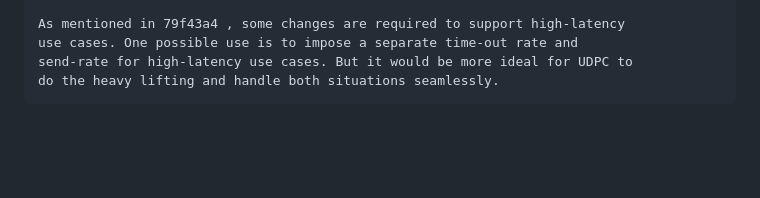
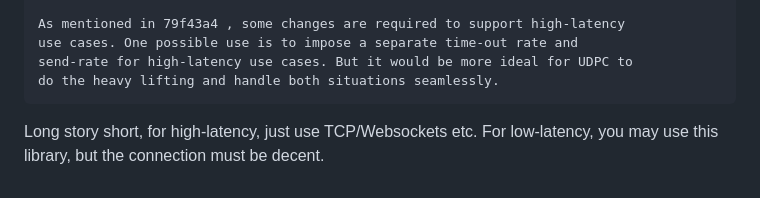
Before and after one commit to Stephen-Seo/UDPConnection, a Markdown page: README.md, the part around the change. GitHub-like rendering; blank space fills up the shorter version.

```diff
--- a/README.md
+++ b/README.md
@@ -131,3 +131,6 @@ the link goes down.)
     use cases. One possible use is to impose a separate time-out rate and
     send-rate for high-latency use cases. But it would be more ideal for UDPC to
     do the heavy lifting and handle both situations seamlessly.
+
+Long story short, for high-latency, just use TCP/Websockets etc. For
+low-latency, you may use this library, but the connection must be decent.
```
